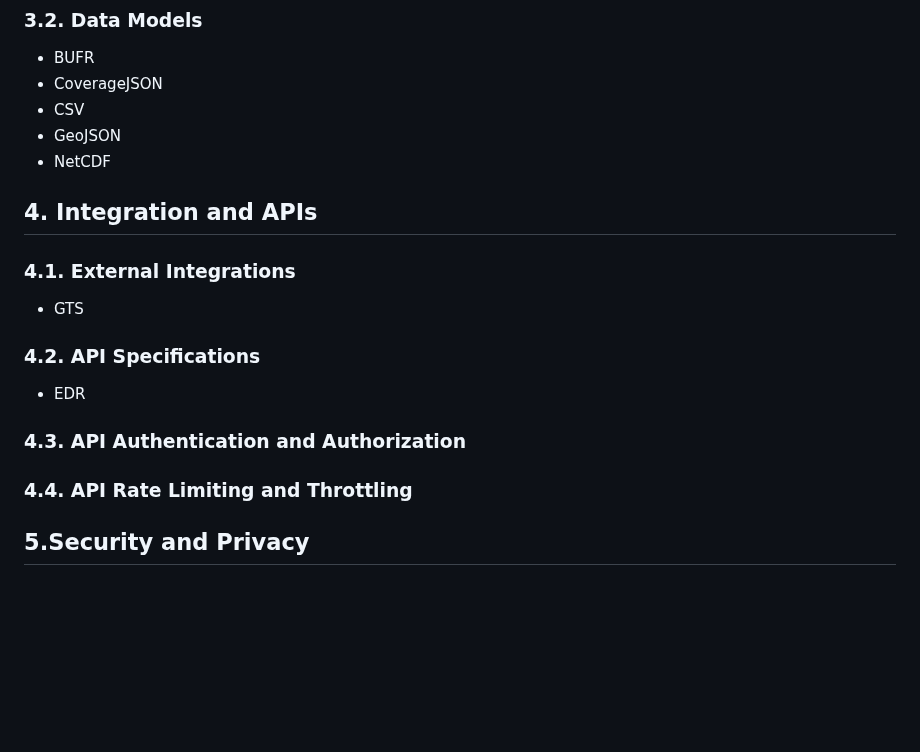
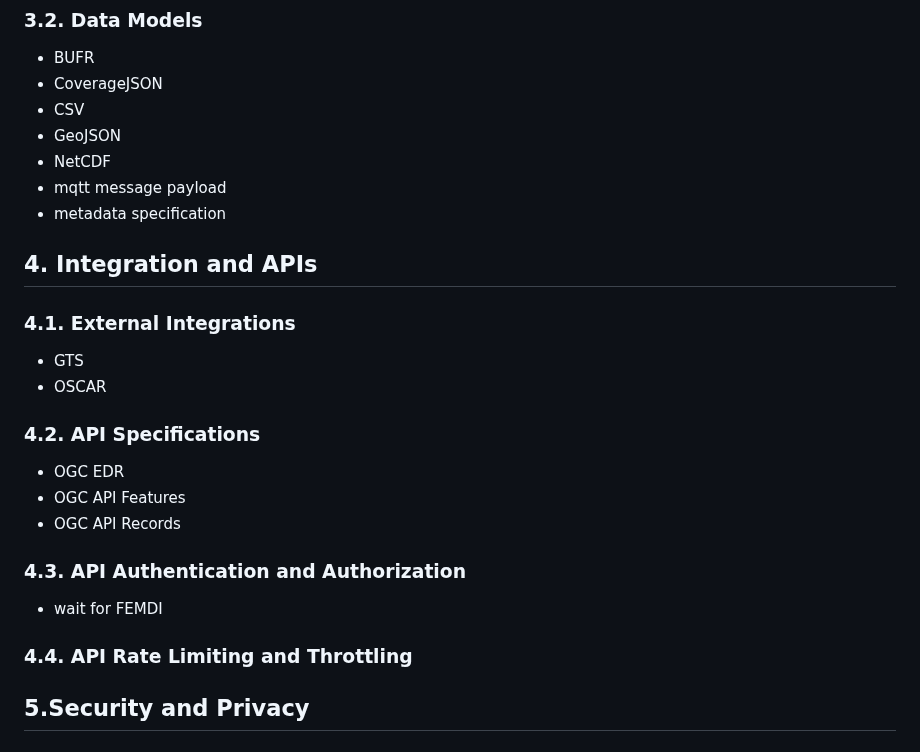
Before and after one commit to EURODEO/e-soh-technical-architecture, a Markdown page: README.md, the part around the change. Rendered like a GitHub page; blank space fills up the shorter version.

```diff
--- a/README.md
+++ b/README.md
@@ -60,13 +60,21 @@ The TDD is intended to be a living document, updated as necessary throughout the
 * CSV
 * GeoJSON
 * NetCDF
+* mqtt message payload
+* metadata specification
 ## 4. Integration and APIs
 ### 4.1. External Integrations
 * GTS
+* OSCAR
 ### 4.2. API Specifications
-* EDR
+* OGC EDR
+* OGC API Features
+* OGC API Records
+
 ### 4.3. API Authentication and Authorization
+* wait for FEMDI
 ### 4.4. API Rate Limiting and Throttling
+
 
 
 ## 5.Security and Privacy
```
